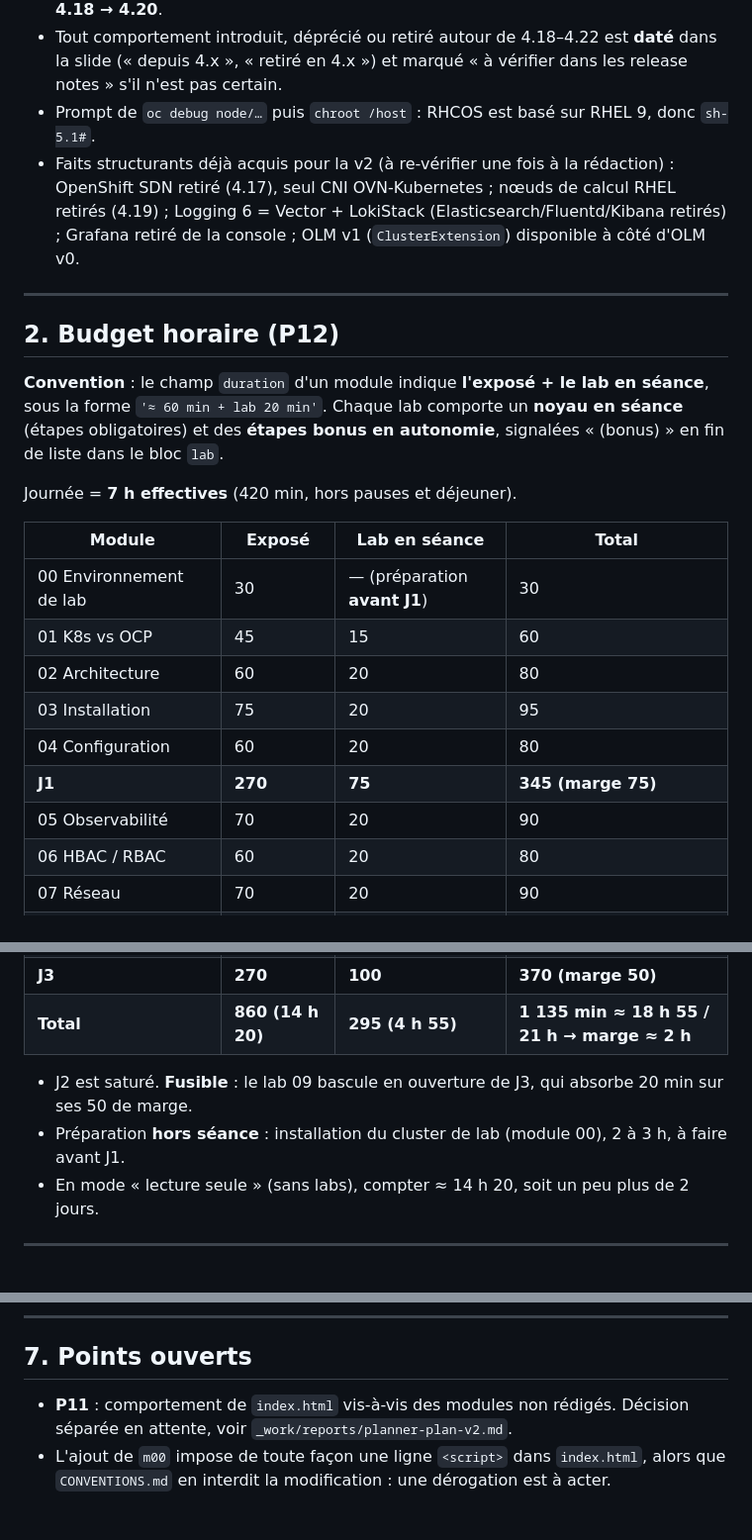
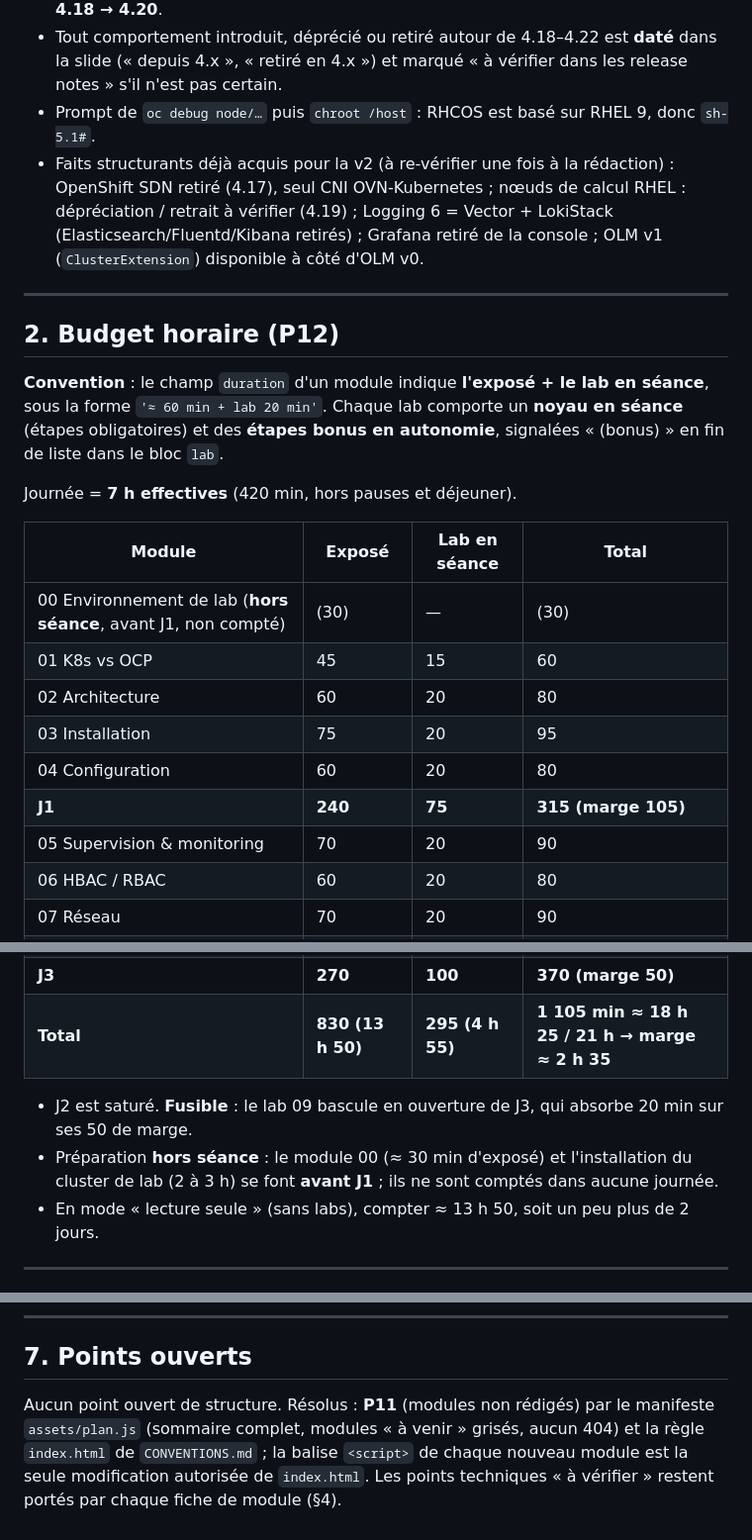
Before and after one commit to CCoupel/openshift-course, a Markdown page: docs/PLAN.md, 3 parts joined by grey strips. Shown at 99% size. Drawn GitHub-style.

Commit message:
fix(plan): retire les renvois _work, clarifie budget du module 00, nommage 05, points ouverts, RHEL à vérifier
Co-Authored-By: Claude Sonnet 5.5 <noreply@anthropic.com>

```diff
--- a/docs/PLAN.md
+++ b/docs/PLAN.md
@@ -20,7 +20,7 @@
 - Exemples de canaux : `stable-4.20`, `eus-4.20`. Mise à jour EUS → EUS illustrée par **4.18 → 4.20**.
 - Tout comportement introduit, déprécié ou retiré autour de 4.18–4.22 est **daté** dans la slide (« depuis 4.x », « retiré en 4.x ») et marqué « à vérifier dans les release notes » s'il n'est pas certain.
 - Prompt de `oc debug node/…` puis `chroot /host` : RHCOS est basé sur RHEL 9, donc `sh-5.1#`.
-- Faits structurants déjà acquis pour la v2 (à re-vérifier une fois à la rédaction) : OpenShift SDN retiré (4.17), seul CNI OVN-Kubernetes ; nœuds de calcul RHEL retirés (4.19) ; Logging 6 = Vector + LokiStack (Elasticsearch/Fluentd/Kibana retirés) ; Grafana retiré de la console ; OLM v1 (`ClusterExtension`) disponible à côté d'OLM v0.
+- Faits structurants déjà acquis pour la v2 (à re-vérifier une fois à la rédaction) : OpenShift SDN retiré (4.17), seul CNI OVN-Kubernetes ; nœuds de calcul RHEL : dépréciation / retrait à vérifier (4.19) ; Logging 6 = Vector + LokiStack (Elasticsearch/Fluentd/Kibana retirés) ; Grafana retiré de la console ; OLM v1 (`ClusterExtension`) disponible à côté d'OLM v0.
 
 ---
 
@@ -32,13 +32,13 @@ Journée = **7 h effectives** (420 min, hors pauses et déjeuner).
 
 | Module | Exposé | Lab en séance | Total |
 |---|---|---|---|
-| 00 Environnement de lab | 30 | — (préparation **avant J1**) | 30 |
+| 00 Environnement de lab (**hors séance**, avant J1, non compté) | (30) | — | (30) |
 | 01 K8s vs OCP | 45 | 15 | 60 |
 | 02 Architecture | 60 | 20 | 80 |
 | 03 Installation | 75 | 20 | 95 |
 | 04 Configuration | 60 | 20 | 80 |
-| **J1** | **270** | **75** | **345 (marge 75)** |
-| 05 Observabilité | 70 | 20 | 90 |
+| **J1** | **240** | **75** | **315 (marge 105)** |
+| 05 Supervision & monitoring | 70 | 20 | 90 |
 | 06 HBAC / RBAC | 60 | 20 | 80 |
 | 07 Réseau | 70 | 20 | 90 |
 | 08 Stockage | 60 | 20 | 80 |
@@ -51,11 +51,11 @@ Journée = **7 h effectives** (420 min, hors pauses et déjeuner).
 | 14 Best practices (check-list) | 30 | 15 | 45 |
 | 15 Aide-mémoire & quiz final | 30 | — | 30 |
 | **J3** | **270** | **100** | **370 (marge 50)** |
-| **Total** | **860 (14 h 20)** | **295 (4 h 55)** | **1 135 min ≈ 18 h 55 / 21 h → marge ≈ 2 h** |
+| **Total** | **830 (13 h 50)** | **295 (4 h 55)** | **1 105 min ≈ 18 h 25 / 21 h → marge ≈ 2 h 35** |
 
 - J2 est saturé. **Fusible** : le lab 09 bascule en ouverture de J3, qui absorbe 20 min sur ses 50 de marge.
-- Préparation **hors séance** : installation du cluster de lab (module 00), 2 à 3 h, à faire avant J1.
-- En mode « lecture seule » (sans labs), compter ≈ 14 h 20, soit un peu plus de 2 jours.
+- Préparation **hors séance** : le module 00 (≈ 30 min d'exposé) et l'installation du cluster de lab (2 à 3 h) se font **avant J1** ; ils ne sont comptés dans aucune journée.
+- En mode « lecture seule » (sans labs), compter ≈ 13 h 50, soit un peu plus de 2 jours.
 
 ---
 
@@ -249,5 +249,5 @@ Format des fiches : **Objectif** · **Traité** · **Renvoyé** (sujet → modul
 
 ## 7. Points ouverts
 
-- **P11** : comportement de `index.html` vis-à-vis des modules non rédigés. Décision séparée en attente, voir `_work/reports/planner-plan-v2.md`.
-- L'ajout de `m00` impose de toute façon une ligne `<script>` dans `index.html`, alors que `CONVENTIONS.md` en interdit la modification : une dérogation est à acter.
+Aucun point ouvert de structure. Résolus : **P11** (modules non rédigés) par le manifeste `assets/plan.js` (sommaire complet, modules « à venir » grisés, aucun 404) et la règle `index.html` de `CONVENTIONS.md` ; la balise `<script>` de chaque nouveau module est la seule modification autorisée de `index.html`.
+Les points techniques « à vérifier » restent portés par chaque fiche de module (§4).
```
Also changed, not shown: other parts of docs/PLAN.md (+4 -4 lines), CONVENTIONS.md (+2 -2 lines).
